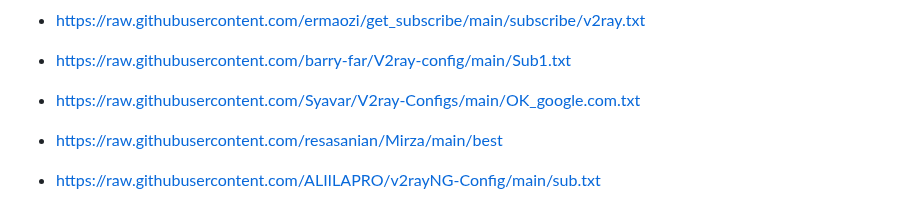
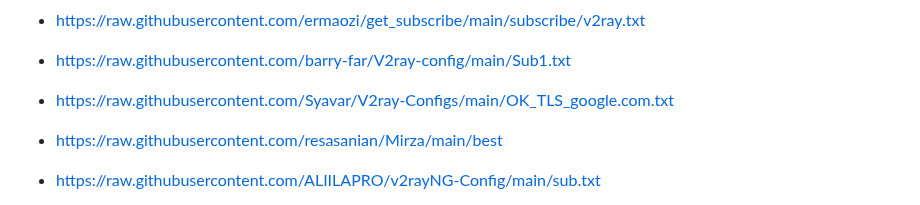
Before and after one commit to alireza-rasouli/VPN, a Markdown page: README.md, the part around the change. Rendered like a GitHub page; folded sections open.

```diff
--- a/README.md
+++ b/README.md
@@ -125,7 +125,7 @@
 
   * https://raw.githubusercontent.com/barry-far/V2ray-config/main/Sub1.txt
 
-  * https://raw.githubusercontent.com/Syavar/V2ray-Configs/main/OK_google.com.txt
+  * https://raw.githubusercontent.com/Syavar/V2ray-Configs/main/OK_TLS_google.com.txt
 
   * https://raw.githubusercontent.com/resasanian/Mirza/main/best
 
```
